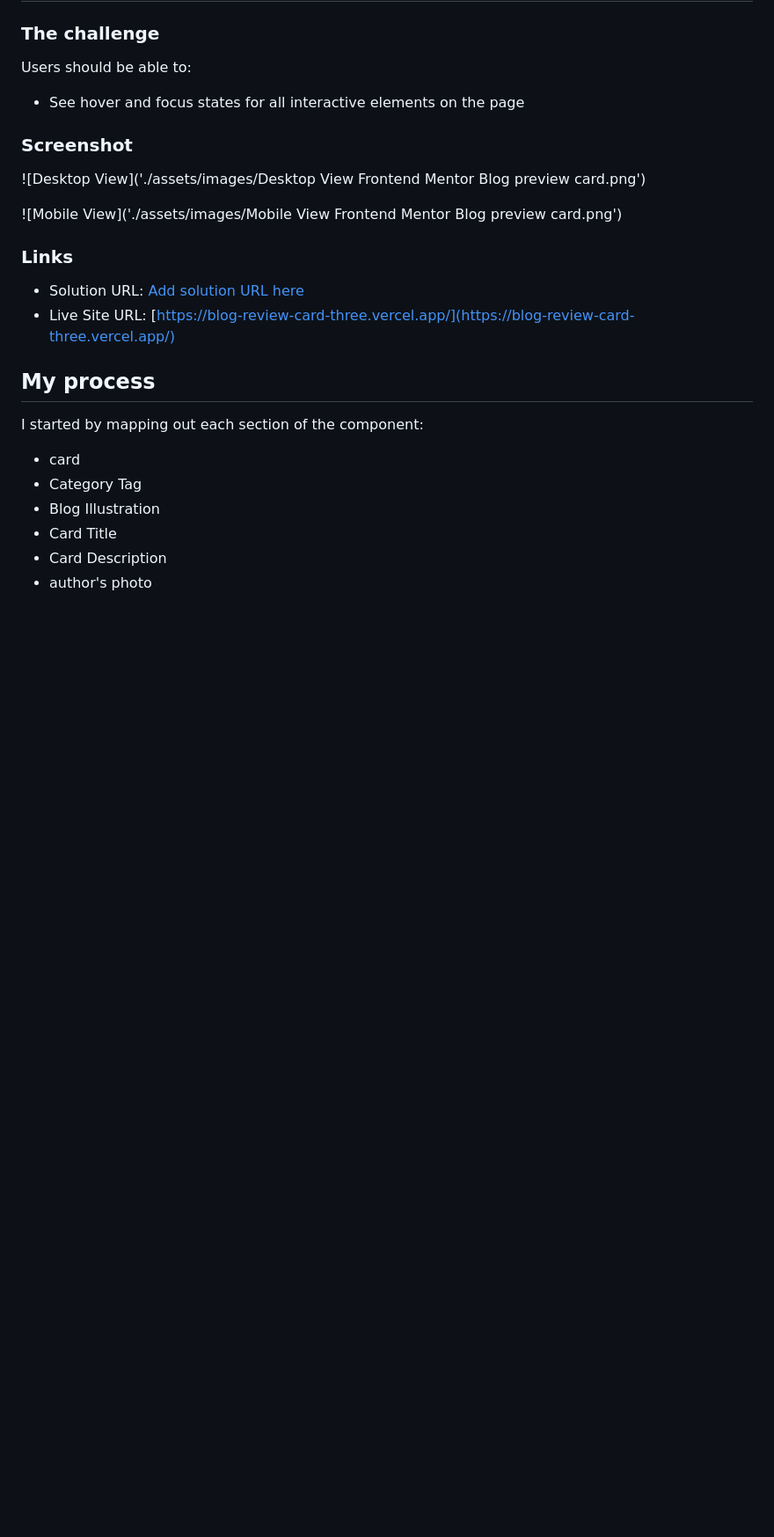
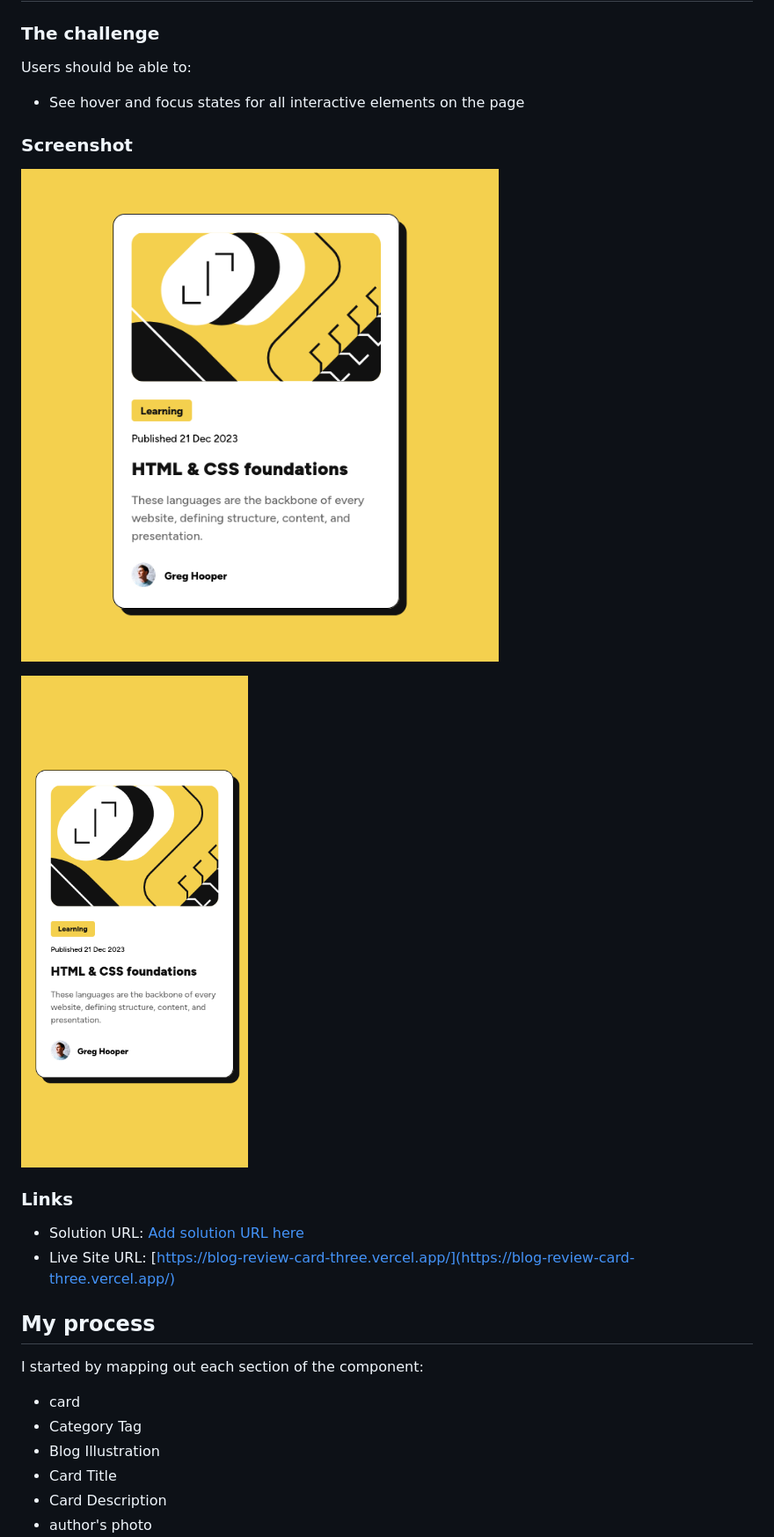
Before and after one commit to MobolanleAdebesin/blog-review-card, a Markdown page: README.md, the part around the change. Shown: that part at 88% size. Rendered like a GitHub page; pictures changed too: assets/images/Desktop View Frontend Mentor Blog preview card.png; blank space fills up the shorter version.

Commit message:
This commit updates screenshot links

```diff
--- a/README.md
+++ b/README.md
@@ -25,9 +25,9 @@ Users should be able to:
 
 ### Screenshot
 
-![Desktop View]('./assets/images/Desktop View Frontend Mentor Blog preview card.png')
+![Desktop View](./assets/images/Desktop%20View%20Frontend%20Mentor%20Blog%20preview%20card.png)
 
-![Mobile View]('./assets/images/Mobile View Frontend Mentor Blog preview card.png')
+![Mobile View](./assets/images/Mobile%20View%20Frontend%20Mentor%20Blog%20preview%20card.png)
 
 ### Links
 
```
